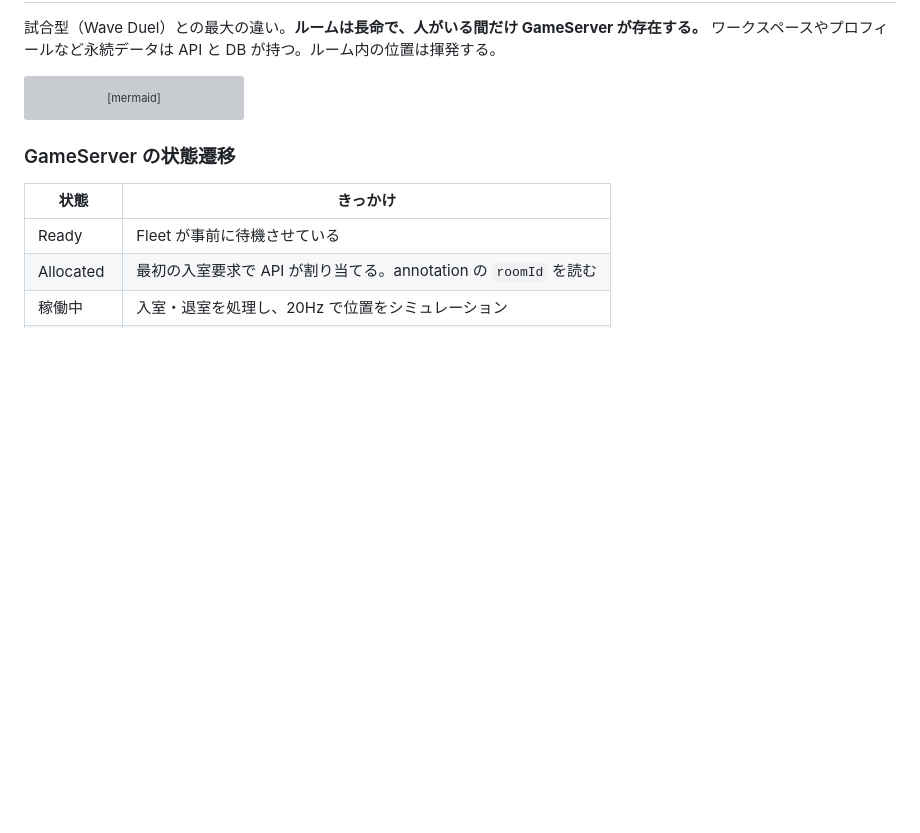
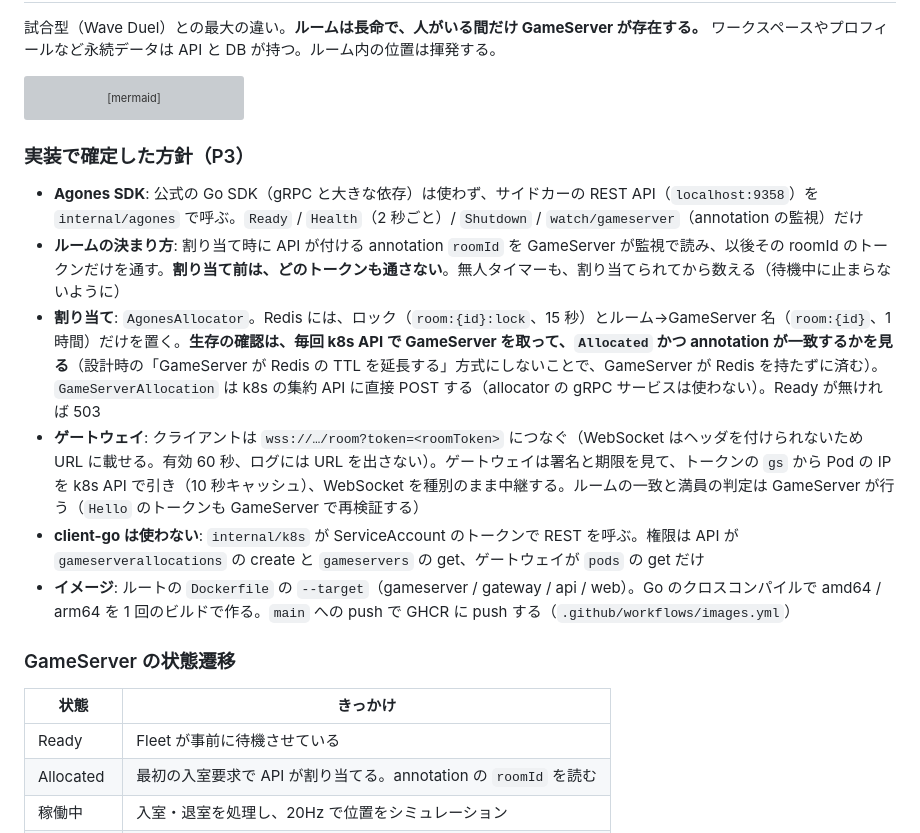
Before and after one commit to o-ga09/gopher-office, a Markdown page: docs/design.md, the part around the change. GitHub-like rendering; blank space fills up the shorter version; grey boxes are pictures that could not be loaded.

````diff
--- a/docs/design.md
+++ b/docs/design.md
@@ -191,6 +191,15 @@ sequenceDiagram
     S-->>C: （他の参加者へ）PlayerJoined
   end
 ```
+
+### 実装で確定した方針（P3）
+
+- **Agones SDK**: 公式の Go SDK（gRPC と大きな依存）は使わず、サイドカーの REST API（`localhost:9358`）を `internal/agones` で呼ぶ。`Ready` / `Health`（2 秒ごと）/ `Shutdown` / `watch/gameserver`（annotation の監視）だけ
+- **ルームの決まり方**: 割り当て時に API が付ける annotation `roomId` を GameServer が監視で読み、以後その roomId のトークンだけを通す。**割り当て前は、どのトークンも通さない**。無人タイマーも、割り当てられてから数える（待機中に止まらないように）
+- **割り当て**: `AgonesAllocator`。Redis には、ロック（`room:{id}:lock`、15 秒）とルーム→GameServer 名（`room:{id}`、1 時間）だけを置く。**生存の確認は、毎回 k8s API で GameServer を取って、`Allocated` かつ annotation が一致するかを見る**（設計時の「GameServer が Redis の TTL を延長する」方式にしないことで、GameServer が Redis を持たずに済む）。`GameServerAllocation` は k8s の集約 API に直接 POST する（allocator の gRPC サービスは使わない）。Ready が無ければ 503
+- **ゲートウェイ**: クライアントは `wss://…/room?token=<roomToken>` につなぐ（WebSocket はヘッダを付けられないため URL に載せる。有効 60 秒、ログには URL を出さない）。ゲートウェイは署名と期限を見て、トークンの `gs` から Pod の IP を k8s API で引き（10 秒キャッシュ）、WebSocket を種別のまま中継する。ルームの一致と満員の判定は GameServer が行う（`Hello` のトークンも GameServer で再検証する）
+- **client-go は使わない**: `internal/k8s` が ServiceAccount のトークンで REST を呼ぶ。権限は API が `gameserverallocations` の create と `gameservers` の get、ゲートウェイが `pods` の get だけ
+- **イメージ**: ルートの `Dockerfile` の `--target`（gameserver / gateway / api / web）。Go のクロスコンパイルで amd64 / arm64 を 1 回のビルドで作る。`main` への push で GHCR に push する（`.github/workflows/images.yml`）
 
 ### GameServer の状態遷移
 
````
Also changed, not shown: README.md (+1 -1 lines).
